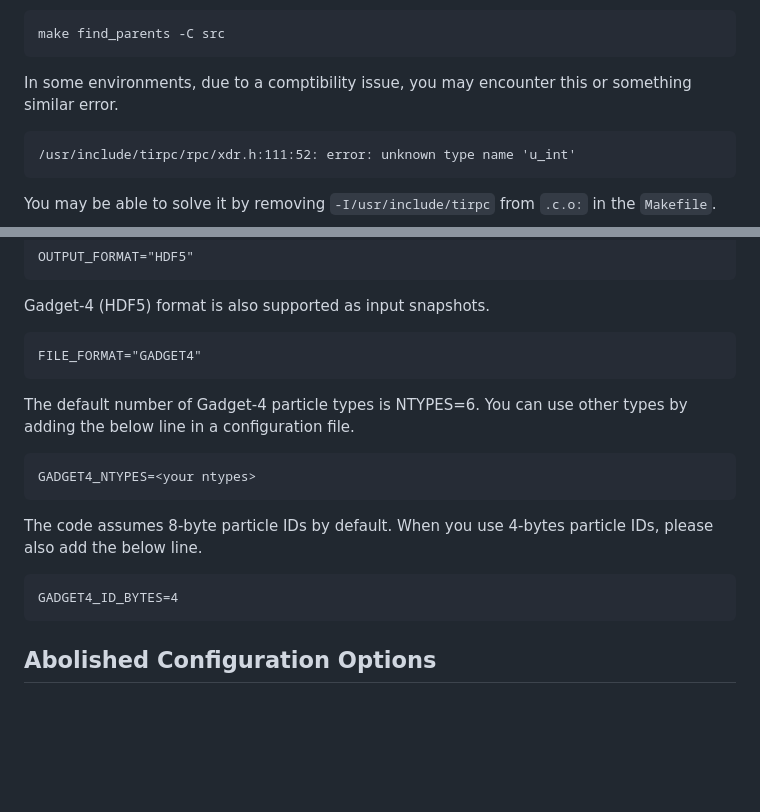
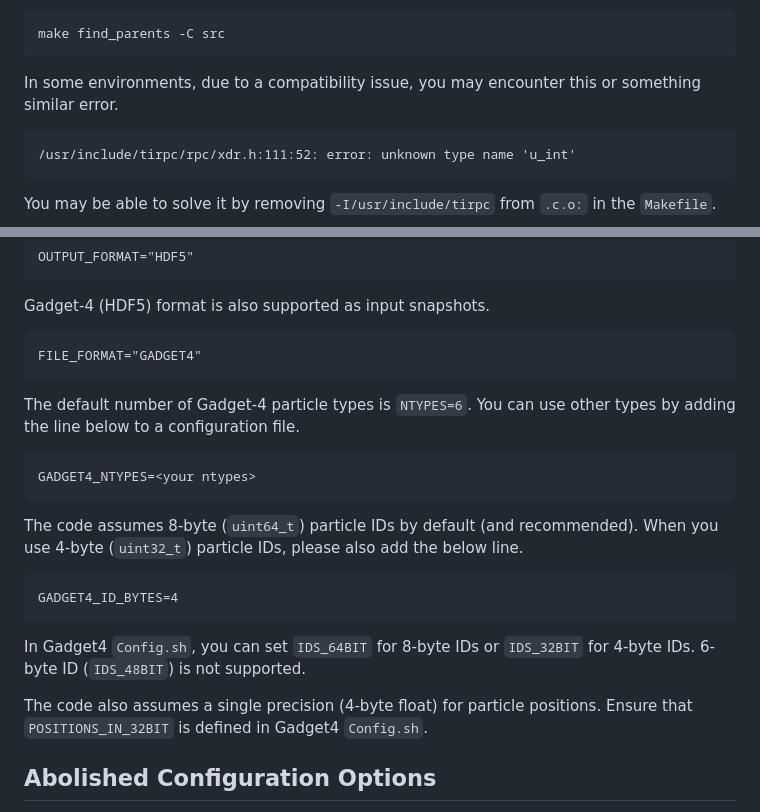
Before and after one commit to tomaszkacprzak/mpi-rockstar, a Markdown page: README.md, 2 parts joined by grey strips. Rendered like a GitHub page; blank space fills up the shorter version.

Commit message:
Update README.md
Updated Gadget-4 format instructions

````diff
--- a/README.md
+++ b/README.md
@@ -41,7 +41,7 @@ In the original Rockstar, `PID` is the parent halo's ID and can be added by `fin
 make find_parents -C src
 ```
 
-In some environments, due to a comptibility issue, you may encounter this or something similar error.
+In some environments, due to a compatibility issue, you may encounter this or something similar error.
 ```
 /usr/include/tirpc/rpc/xdr.h:111:52: error: unknown type name 'u_int'
 ```
@@ -60,15 +60,18 @@ Gadget-4 (HDF5) format is also supported as input snapshots.
 FILE_FORMAT="GADGET4"
 ```
 
-The default number of Gadget-4 particle types is NTYPES=6. You can use other types by adding the below line in a configuration file.
+The default number of Gadget-4 particle types is `NTYPES=6`. You can use other types by adding the line below to a configuration file.
 ```
 GADGET4_NTYPES=<your ntypes>
 ```
 
-The code assumes 8-byte particle IDs by default. When you use 4-bytes particle IDs, please also add the below line.
+The code assumes 8-byte (`uint64_t`) particle IDs by default (and recommended). When you use 4-byte (`uint32_t`) particle IDs, please also add the below line.
 ```
 GADGET4_ID_BYTES=4
 ```
+In Gadget4 `Config.sh`, you can set `IDS_64BIT` for 8-byte IDs or `IDS_32BIT` for 4-byte IDs. 6-byte ID (`IDS_48BIT`) is not supported.
+
+The code also assumes a single precision (4-byte float) for particle positions. Ensure that `POSITIONS_IN_32BIT` is defined in Gadget4 `Config.sh`.
 
 
 ## Abolished Configuration Options ##
````
